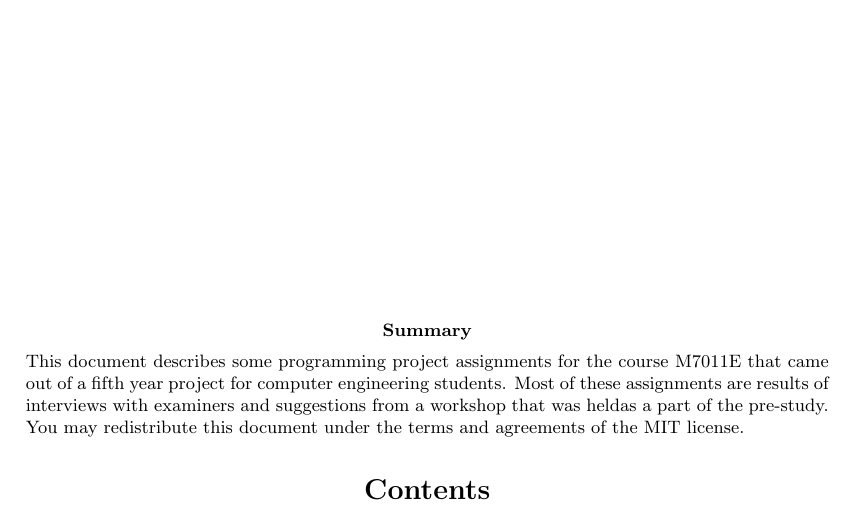
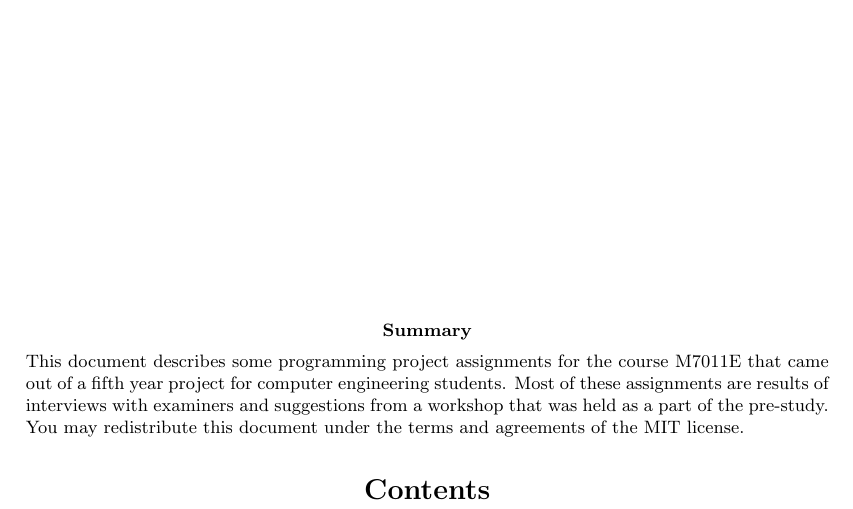
Before and after one commit to ax-rwnd/m7011e-projects, a LaTeX paper (main.tex, which reads title.tex): part of page 1 of 8, cut so that both start at the same text. Compiled offline with pdfLaTeX.

Commit message:
Fixes typo.

```diff
--- a/title.tex
+++ b/title.tex
@@ -38,7 +38,7 @@ Axel Sundbom\\
 
 \vfill
 \begin{abstract}
-\noindent This document describes some programming project assignments for the course M7011E that came out of a fifth year project for computer engineering students. Most of these assignments are results of interviews with examiners and suggestions from a workshop that was heldas a part of the pre-study. You may redistribute this document under the terms and agreements of the MIT license.
+\noindent This document describes some programming project assignments for the course M7011E that came out of a fifth year project for computer engineering students. Most of these assignments are results of interviews with examiners and suggestions from a workshop that was held as a part of the pre-study. You may redistribute this document under the terms and agreements of the MIT license.
 \end{abstract}
 
 \tableofcontents
```
